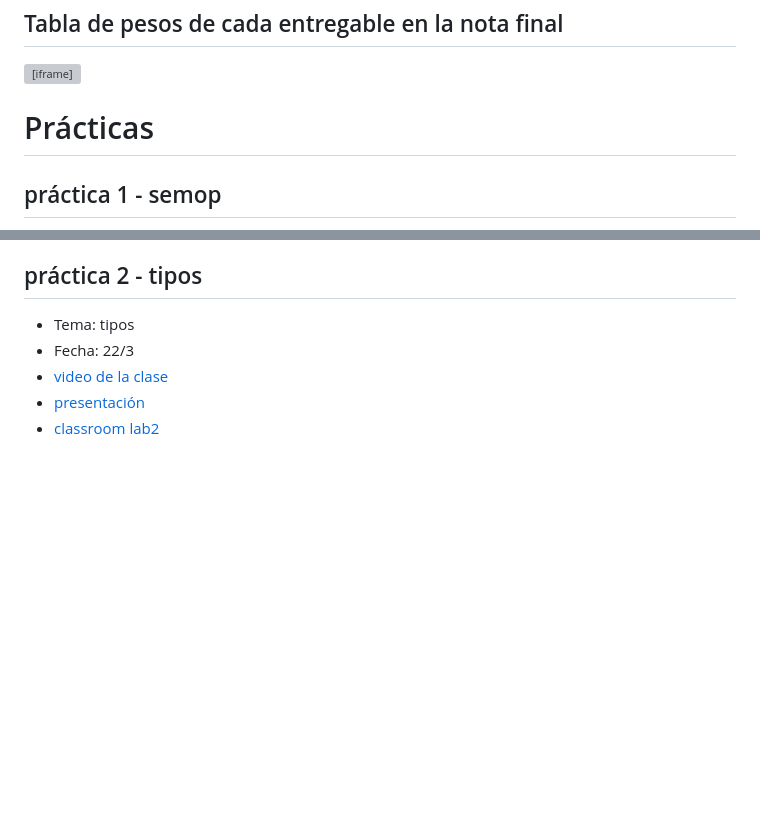
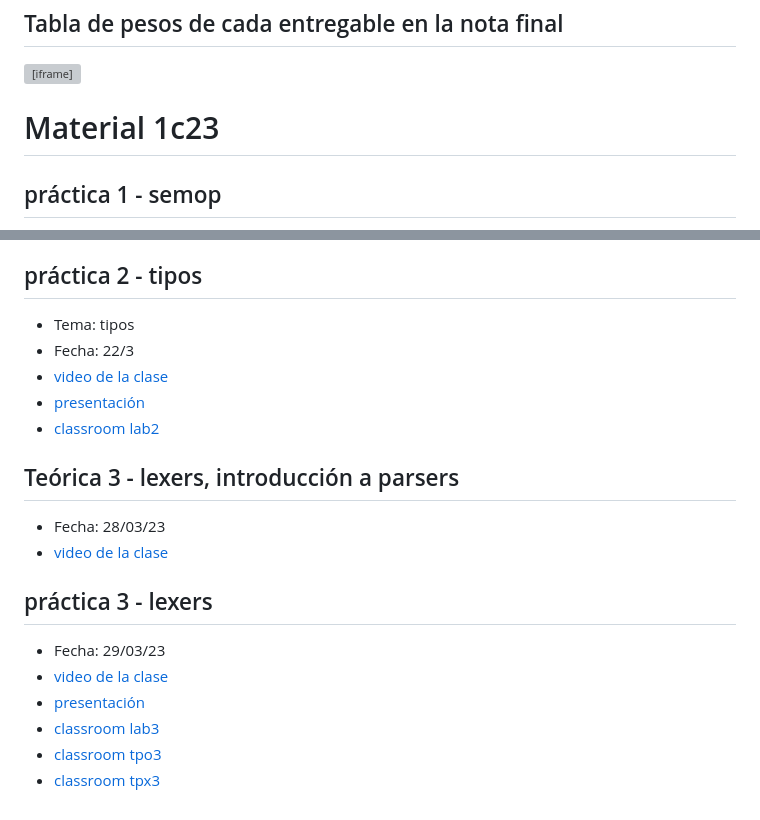
Before and after one commit to compiladores/compiladores.github.io, a Markdown page: src/index.md, 2 parts joined by grey strips. Rendered like a GitHub page; blank space fills up the shorter version; grey boxes are pictures that could not be loaded.

Commit message:
práctica 3

```diff
--- a/src/index.md
+++ b/src/index.md
@@ -99,7 +99,7 @@ Las clases virtuales se realizan en un link de google meet que se envía unos mi
 ## Tabla de pesos de cada entregable en la nota final
 <iframe width=800 height=500 src="https://docs.google.com/spreadsheets/d/e/2PACX-1vQg_Xk6KqXCaGjjuN8_eFZ8S_HweXNvoIhNGCRAcQIESBxV7uKxnNwW4k_EEnji-OLPApirdMX6a1p_/pubhtml?gid=173989754&amp;single=true&amp;widget=false&amp;headers=false" class="w-full"></iframe>
 
-# Prácticas
+# Material 1c23
 ## práctica 1 - semop
 - Tema: semántica operacional
 - Fecha: 15/3
@@ -114,3 +114,15 @@ Las clases virtuales se realizan en un link de google meet que se envía unos mi
 - [video de la clase](https://vimeo.com/810712163)
 - [presentación](https://compiladores.github.io/p/tipos)
 - [classroom lab2](https://classroom.github.com/a/R_M-Sn_O)
+
+## Teórica 3 - lexers, introducción a parsers
+- Fecha: 28/03/23
+- [video de la clase](https://youtu.be/2zfyKaDnbQg)
+
+## práctica 3 - lexers
+- Fecha: 29/03/23
+- [video de la clase](https://youtu.be/ApDpZiSDIxI)
+- [presentación](https://compiladores.github.io/p/lexers)
+- [classroom lab3](https://classroom.github.com/a/PDP1_hWb)
+- [classroom tpo3](https://classroom.github.com/a/9LGlGcwp)
+- [classroom tpx3](https://classroom.github.com/a/_Ju8juVe)
```
